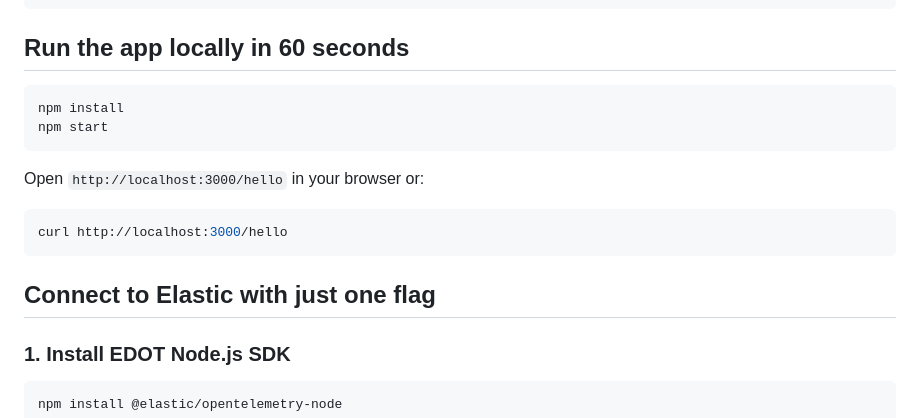
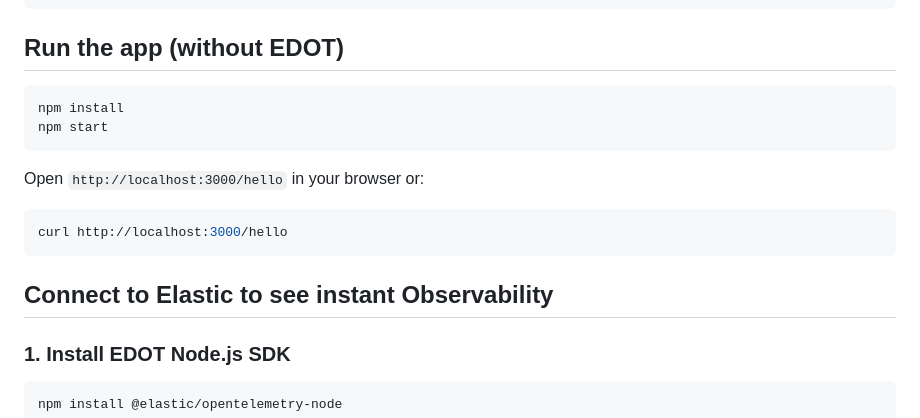
Before and after one commit to suyashcjoshi/edot-nodejs-starter, a Markdown page: README.md, the part around the change. Drawn GitHub-style.

Commit message:
Update README sections for clarity and focus

````diff
--- a/README.md
+++ b/README.md
@@ -40,7 +40,7 @@ The smallest possible Node.js app showing how to add **Elastic observability in
 ```
 
 
-## Run the app locally in 60 seconds
+## Run the app (without EDOT)
 
 ```bash
 npm install
@@ -53,7 +53,7 @@ Open `http://localhost:3000/hello` in your browser or:
 curl http://localhost:3000/hello
 ```
 
-## Connect to Elastic with just one flag
+## Connect to Elastic to see instant Observability
 
 ### 1. Install EDOT Node.js SDK
 
````
